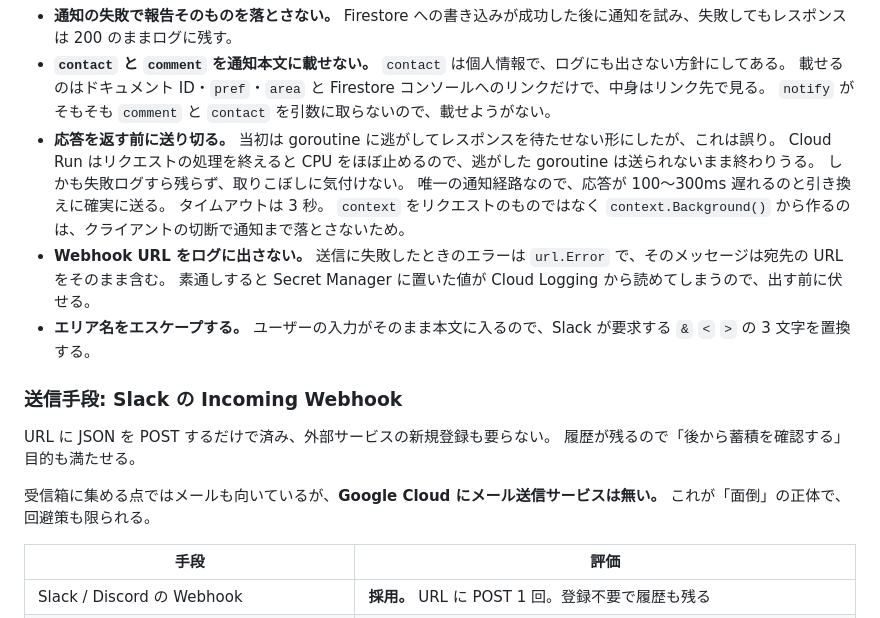
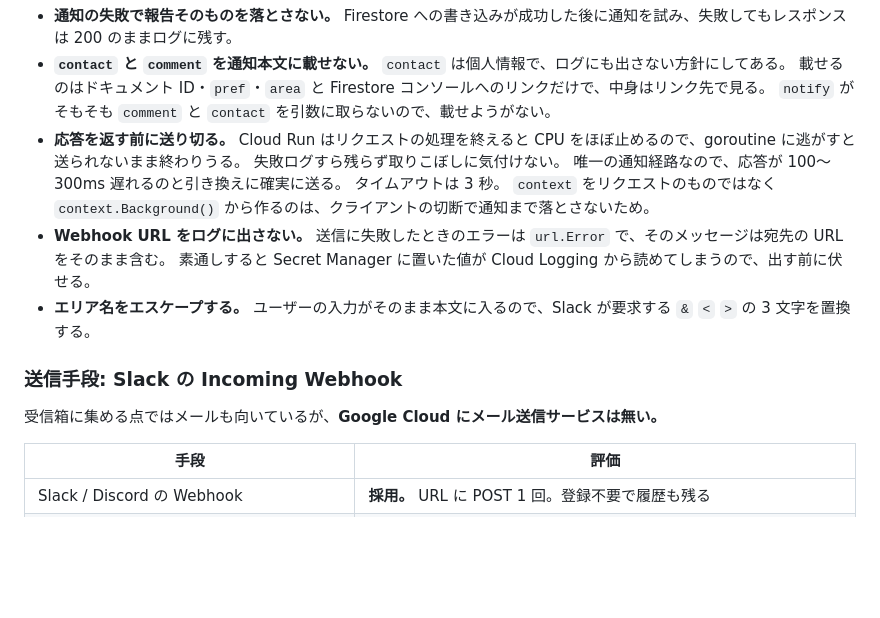
Before and after one commit to CRaLFa/google-maps-restaurant-list-finder, a Markdown page: docs/webapp-design.md, the part around the change. GitHub-like rendering; blank space fills up the shorter version.

Commit message:
docs: 通知の節から作業経緯と重複を削る
- 同期送信にした理由から「当初は goroutine にしたが誤りだった」という経緯を落とす。
  文書は現在の状態だけを書き、経緯はコミットに任せる。
- 送信手段の節の散文が直下の比較表と同じことを言っていたので表に寄せる。
  「これが『面倒』の正体」は参照先の文を削った時点で宙に浮いていた。
- 開発ガイドから通知の中身の説明を落とす。
  設計書が持ち場で、同じ段落から参照も張ってある。
- リンクを開けばアプリ作成の画面が出るのは自明なので書かない。

Co-Authored-By: Claude Opus 5 <noreply@anthropic.com>

```diff
--- a/docs/webapp-design.md
+++ b/docs/webapp-design.md
@@ -510,9 +510,8 @@ Firestore トリガの Cloud Functions (Eventarc) や Pub/Sub 経由も考えら
   載せるのはドキュメント ID・`pref`・`area` と Firestore コンソールへのリンクだけで、中身はリンク先で見る。
   `notify` がそもそも `comment` と `contact` を引数に取らないので、載せようがない。
 - **応答を返す前に送り切る。**
-  当初は goroutine に逃がしてレスポンスを待たせない形にしたが、これは誤り。
-  Cloud Run はリクエストの処理を終えると CPU をほぼ止めるので、逃がした goroutine は送られないまま終わりうる。
-  しかも失敗ログすら残らず、取りこぼしに気付けない。
+  Cloud Run はリクエストの処理を終えると CPU をほぼ止めるので、goroutine に逃がすと送られないまま終わりうる。
+  失敗ログすら残らず取りこぼしに気付けない。
   唯一の通知経路なので、応答が 100〜300ms 遅れるのと引き換えに確実に送る。
   タイムアウトは 3 秒。
   `context` をリクエストのものではなく `context.Background()` から作るのは、クライアントの切断で通知まで落とさないため。
@@ -524,11 +523,7 @@ Firestore トリガの Cloud Functions (Eventarc) や Pub/Sub 経由も考えら
 
 ### 送信手段: Slack の Incoming Webhook
 
-URL に JSON を POST するだけで済み、外部サービスの新規登録も要らない。
-履歴が残るので「後から蓄積を確認する」目的も満たせる。
-
 受信箱に集める点ではメールも向いているが、**Google Cloud にメール送信サービスは無い。**
-これが「面倒」の正体で、回避策も限られる。
 
 | 手段 | 評価 |
 | --- | --- |
```
Also changed, not shown: docs/development.md (+1 -2 lines).
